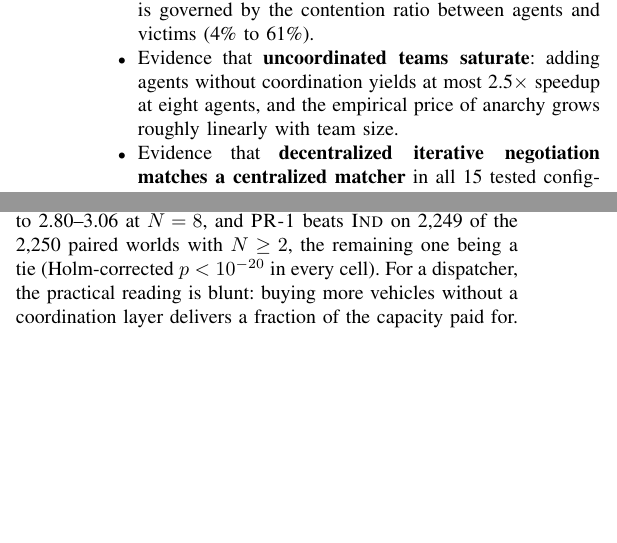
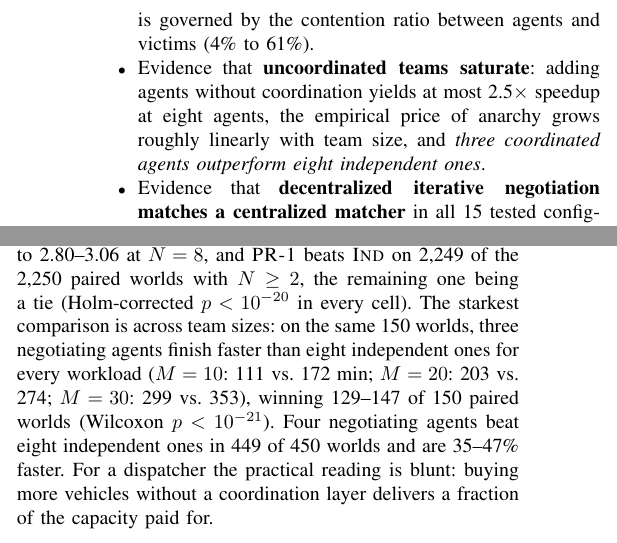
Before and after one commit to aahil62/resq-mas, a LaTeX paper (paper/main.tex): two parts of the columns of pages 2 and 4 of 7, joined at a grey line, cut so that both start at the same text, the shorter picture padded with empty space. Compiled offline with pdfLaTeX.

Commit message:
Paper: retitle "Three Beats Eight" and add the headline cross-size result
Three negotiating agents beat eight independent ones on every workload
(129-147 of 150 paired worlds, Wilcoxon p<1e-21); four beat eight in
449 of 450. Added to abstract, contributions, E2 results, conclusion.

Co-Authored-By: Claude Opus 5.5 <noreply@anthropic.com>
Claude-Session: https://claude.ai/code/session_01SL5MtKJD8t4ygAuoVYfNuf

```diff
--- a/paper/main.tex
+++ b/paper/main.tex
@@ -82,7 +82,7 @@ This paper answers these questions with a controlled, paired simulation study. O
 \begin{itemize}
 \item A \textbf{communication ladder} of five task-allocation protocols implemented on one shared agent codebase, so that the \emph{only} difference between conditions is what agents exchange before committing: nothing, public claims, one negotiation round, iterative negotiation, or full utility reports to a centralized optimal matcher.
 \item A \textbf{decomposition of the coordination gain} into a claim-broadcasting component and a same-tick negotiation component, showing that the share due to negotiation is governed by the contention ratio between agents and victims (4\% to 61\%).
-\item Evidence that \textbf{uncoordinated teams saturate}: adding agents without coordination yields at most 2.5$\times$ speedup at eight agents, and the empirical price of anarchy grows roughly linearly with team size.
+\item Evidence that \textbf{uncoordinated teams saturate}: adding agents without coordination yields at most 2.5$\times$ speedup at eight agents, the empirical price of anarchy grows roughly linearly with team size, and \emph{three coordinated agents outperform eight independent ones}.
 \item Evidence that \textbf{decentralized iterative negotiation matches a centralized matcher} in all 15 tested configurations (no significant difference after Holm correction) with 3--11$\times$ lower communication volume, and that all message-based protocols degrade gracefully under broadcast loss.
 \item A reproducible, open testbed with fixed seeds, paired statistics, and all raw runs released.
 \end{itemize}
@@ -234,7 +234,7 @@ Step & $\Delta T$ [95\% CI] & \% & W/T/L & $r_{rb}$ & $p_{\text{Holm}}$ & $\%\ba
 \end{table}
 
 \subsection{E2: Uncoordinated Teams Saturate}
-Fig.~\ref{fig:scaling} and Table~\ref{tab:scaling} show the central result. A single agent needs 293, 580, and 870 minutes for 10, 20, and 30 victims. With negotiation, completion time tracks the ideal $T_1/N$ curve closely: eight agents are 5.0--6.7$\times$ faster than one (63--84\% parallel efficiency). Without coordination, eight agents are only 1.7--2.5$\times$ faster, and doubling the team from four to eight buys 3--12\%. The mechanism is visible in Fig.~\ref{fig:waste}(a): independent agents herd onto the same high-priority victims, and wasted effort grows from 241 agent-minutes at $N=2$ to 1,662 at $N=8$ ($M=20$). Consequently the empirical price of anarchy rises almost linearly with team size, from 1.26--1.34 at $N=2$ to 2.80--3.06 at $N=8$, and \PRone{} beats \IND{} on 2,249 of the 2,250 paired worlds with $N\geq 2$, the remaining one being a tie (Holm-corrected $p<10^{-20}$ in every cell). For a dispatcher, the practical reading is blunt: buying more vehicles without a coordination layer delivers a fraction of the capacity paid for.
+Fig.~\ref{fig:scaling} and Table~\ref{tab:scaling} show the central result. A single agent needs 293, 580, and 870 minutes for 10, 20, and 30 victims. With negotiation, completion time tracks the ideal $T_1/N$ curve closely: eight agents are 5.0--6.7$\times$ faster than one (63--84\% parallel efficiency). Without coordination, eight agents are only 1.7--2.5$\times$ faster, and doubling the team from four to eight buys 3--12\%. The mechanism is visible in Fig.~\ref{fig:waste}(a): independent agents herd onto the same high-priority victims, and wasted effort grows from 241 agent-minutes at $N=2$ to 1,662 at $N=8$ ($M=20$). Consequently the empirical price of anarchy rises almost linearly with team size, from 1.26--1.34 at $N=2$ to 2.80--3.06 at $N=8$, and \PRone{} beats \IND{} on 2,249 of the 2,250 paired worlds with $N\geq 2$, the remaining one being a tie (Holm-corrected $p<10^{-20}$ in every cell). The starkest comparison is across team sizes: on the same 150 worlds, three negotiating agents finish faster than eight independent ones for every workload ($M=10$: 111 vs.\ 172 min; $M=20$: 203 vs.\ 274; $M=30$: 299 vs.\ 353), winning 129--147 of 150 paired worlds (Wilcoxon $p<10^{-21}$). Four negotiating agents beat eight independent ones in 449 of 450 worlds and are 35--47\% faster. For a dispatcher the practical reading is blunt: buying more vehicles without a coordination layer delivers a fraction of the capacity paid for.
 
 \begin{figure*}[!t]
 \centering
```
Also changed, not shown: paper/main.pdf, paper/main.tex (6 more changed lines).
